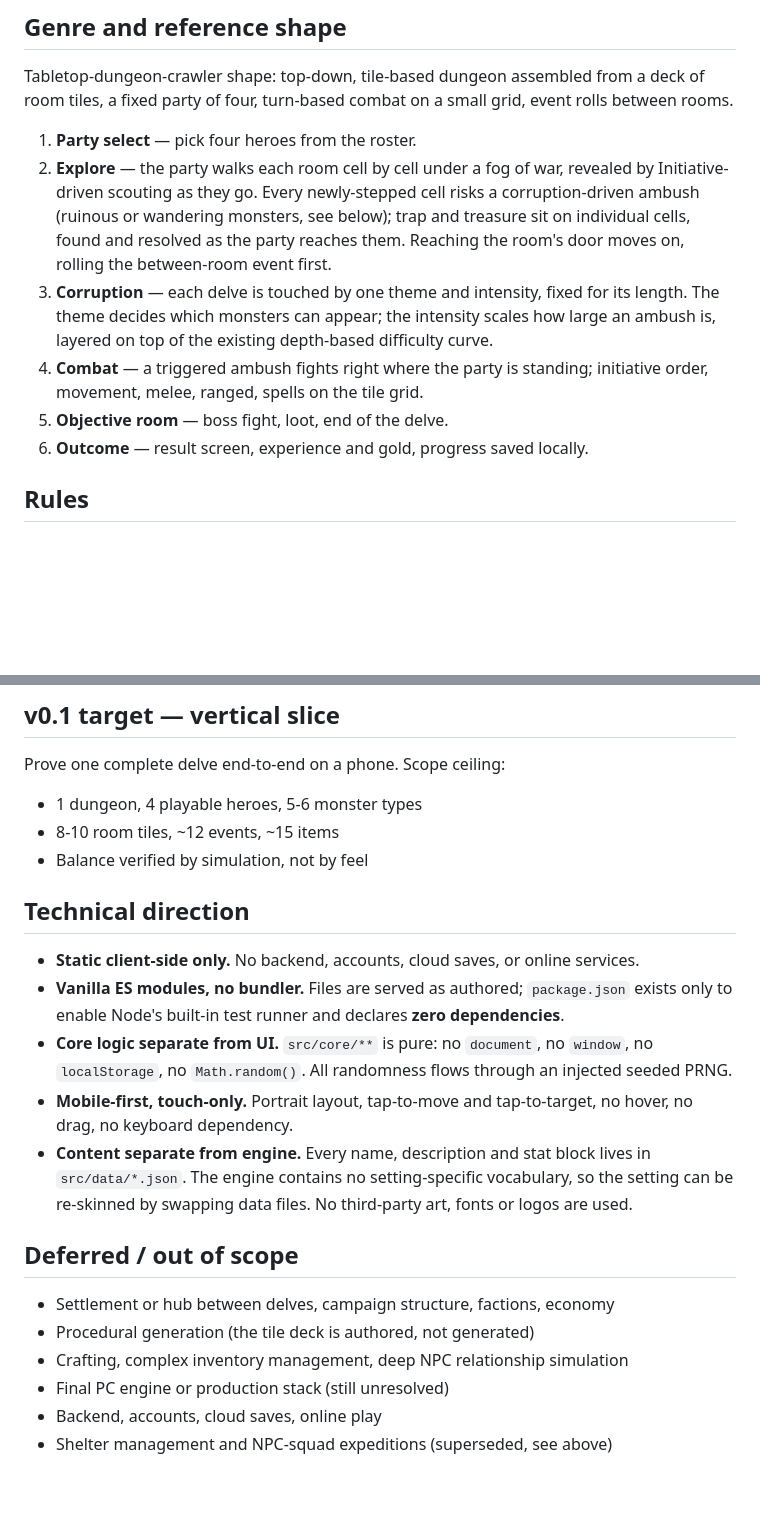
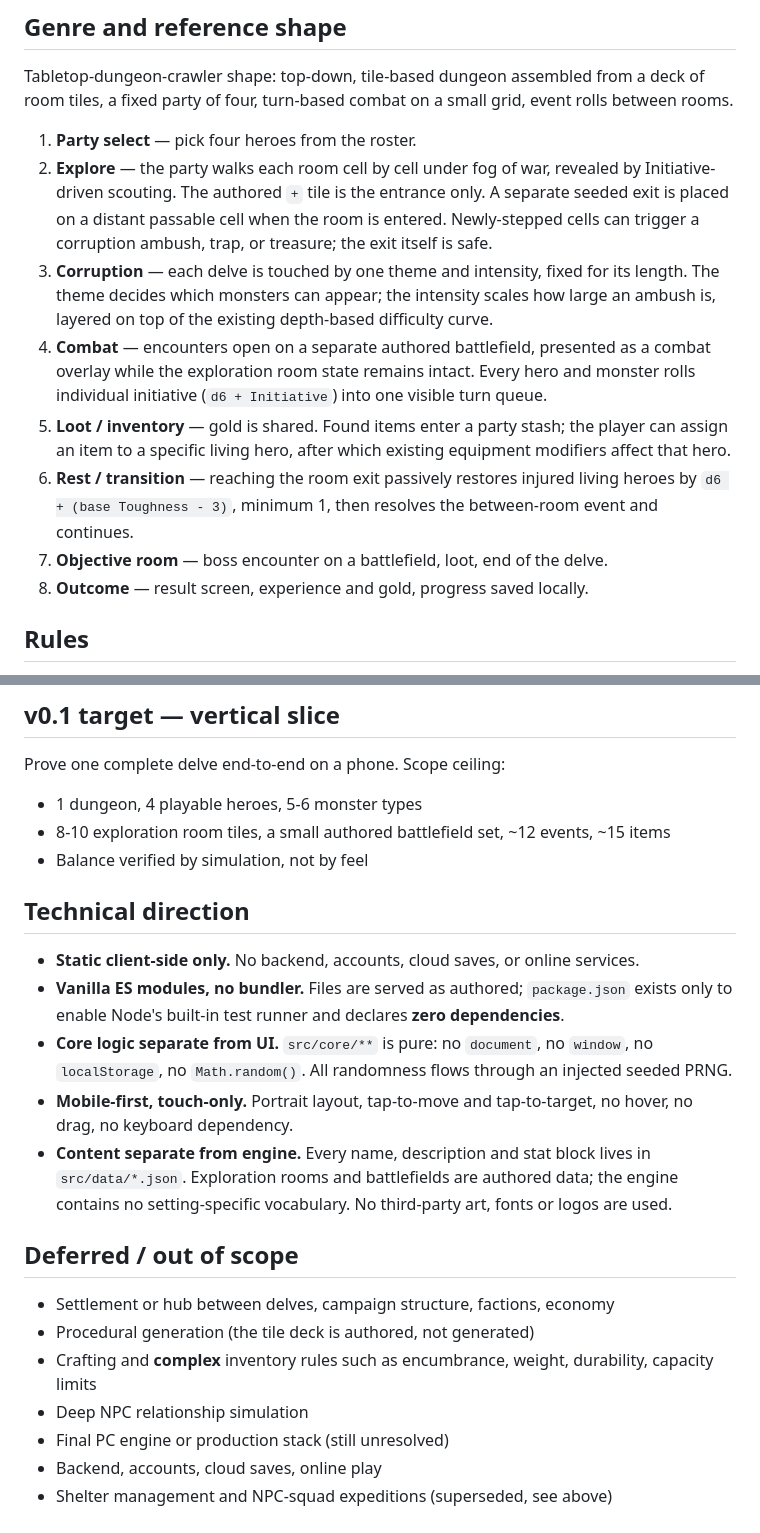
Before and after one commit to ktulhobraz/RPG_prototype, a Markdown page: docs/project_brief.md, 2 parts joined by grey strips. GitHub-like rendering; blank space fills up the shorter version.

Commit message:
Update project brief for revised delve flow

```diff
--- a/docs/project_brief.md
+++ b/docs/project_brief.md
@@ -27,18 +27,22 @@ Tabletop-dungeon-crawler shape: top-down, tile-based dungeon assembled from a de
 a fixed party of four, turn-based combat on a small grid, event rolls between rooms.
 
 1. **Party select** — pick four heroes from the roster.
-2. **Explore** — the party walks each room cell by cell under a fog of war, revealed by
-   Initiative-driven scouting as they go. Every newly-stepped cell risks a corruption-driven
-   ambush (ruinous or wandering monsters, see below); trap and treasure sit on individual cells,
-   found and resolved as the party reaches them. Reaching the room's door moves on, rolling the
-   between-room event first.
+2. **Explore** — the party walks each room cell by cell under fog of war, revealed by
+   Initiative-driven scouting. The authored `+` tile is the entrance only. A separate seeded exit
+   is placed on a distant passable cell when the room is entered. Newly-stepped cells can trigger
+   a corruption ambush, trap, or treasure; the exit itself is safe.
 3. **Corruption** — each delve is touched by one theme and intensity, fixed for its length. The
    theme decides which monsters can appear; the intensity scales how large an ambush is, layered
    on top of the existing depth-based difficulty curve.
-4. **Combat** — a triggered ambush fights right where the party is standing; initiative order,
-   movement, melee, ranged, spells on the tile grid.
-5. **Objective room** — boss fight, loot, end of the delve.
-6. **Outcome** — result screen, experience and gold, progress saved locally.
+4. **Combat** — encounters open on a separate authored battlefield, presented as a combat overlay
+   while the exploration room state remains intact. Every hero and monster rolls individual
+   initiative (`d6 + Initiative`) into one visible turn queue.
+5. **Loot / inventory** — gold is shared. Found items enter a party stash; the player can assign
+   an item to a specific living hero, after which existing equipment modifiers affect that hero.
+6. **Rest / transition** — reaching the room exit passively restores injured living heroes by
+   `d6 + (base Toughness - 3)`, minimum 1, then resolves the between-room event and continues.
+7. **Objective room** — boss encounter on a battlefield, loot, end of the delve.
+8. **Outcome** — result screen, experience and gold, progress saved locally.
 
 ## Rules
 
@@ -55,7 +59,7 @@ because it keeps dice out of the engine, not because a replacement is planned.
 Prove one complete delve end-to-end on a phone. Scope ceiling:
 
 - 1 dungeon, 4 playable heroes, 5-6 monster types
-- 8-10 room tiles, ~12 events, ~15 items
+- 8-10 exploration room tiles, a small authored battlefield set, ~12 events, ~15 items
 - Balance verified by simulation, not by feel
 
 ## Technical direction
@@ -68,14 +72,15 @@ Prove one complete delve end-to-end on a phone. Scope ceiling:
 - **Mobile-first, touch-only.** Portrait layout, tap-to-move and tap-to-target, no hover,
   no drag, no keyboard dependency.
 - **Content separate from engine.** Every name, description and stat block lives in `src/data/*.json`.
-  The engine contains no setting-specific vocabulary, so the setting can be re-skinned by
-  swapping data files. No third-party art, fonts or logos are used.
+  Exploration rooms and battlefields are authored data; the engine contains no setting-specific
+  vocabulary. No third-party art, fonts or logos are used.
 
 ## Deferred / out of scope
 
 - Settlement or hub between delves, campaign structure, factions, economy
 - Procedural generation (the tile deck is authored, not generated)
-- Crafting, complex inventory management, deep NPC relationship simulation
+- Crafting and **complex** inventory rules such as encumbrance, weight, durability, capacity limits
+- Deep NPC relationship simulation
 - Final PC engine or production stack (still unresolved)
 - Backend, accounts, cloud saves, online play
 - Shelter management and NPC-squad expeditions (superseded, see above)
```
